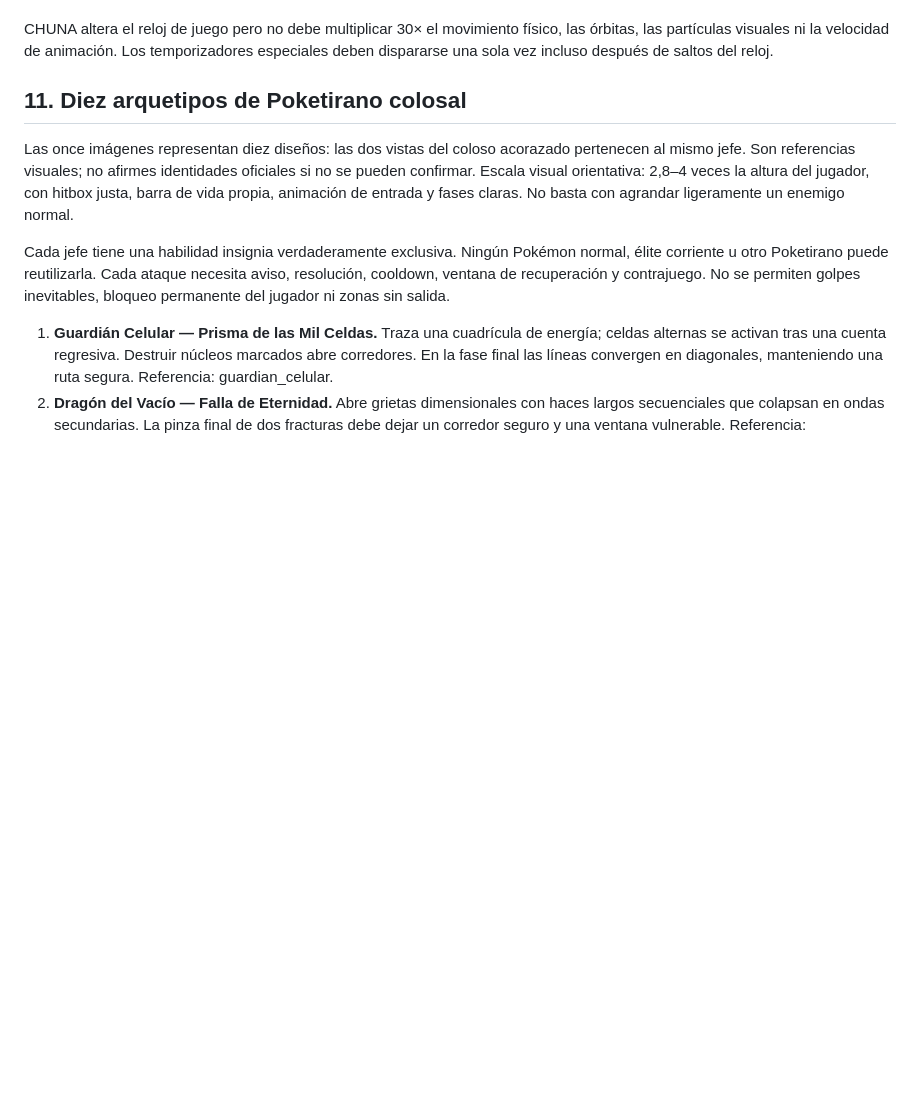
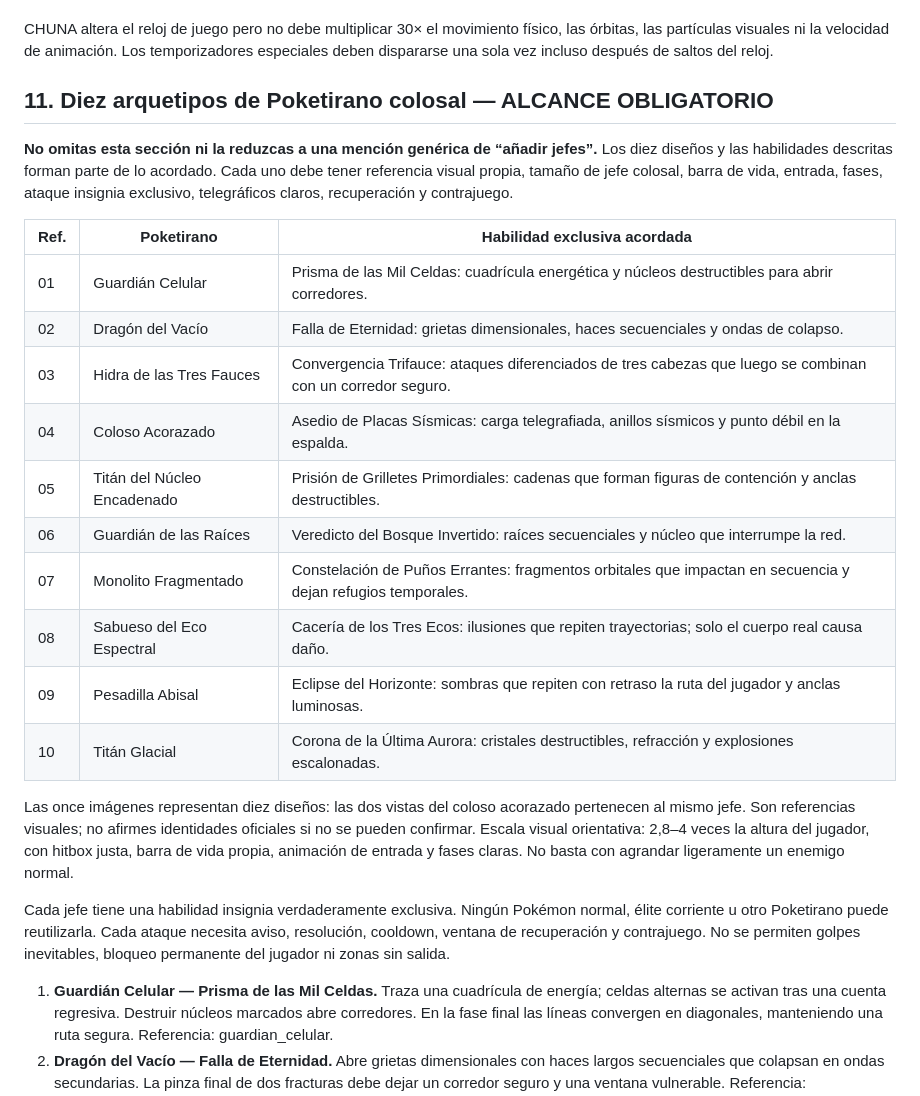
Before and after one commit to jean12pier34gamarra-ui/considerado.github.io, a Markdown page: pokelinage/docs/PROMPT_MAESTRO_UNIFICADO.md, the part around one of its changes. Rendered like a GitHub page; blank space fills up the shorter version.

```diff
--- a/pokelinage/docs/PROMPT_MAESTRO_UNIFICADO.md
+++ b/pokelinage/docs/PROMPT_MAESTRO_UNIFICADO.md
@@ -165,7 +165,22 @@ Se debe evitar el power-creep con mecánicas y no solo vida: escudos temporales,
 
 CHUNA altera el reloj de juego pero no debe multiplicar 30× el movimiento físico, las órbitas, las partículas visuales ni la velocidad de animación. Los temporizadores especiales deben dispararse una sola vez incluso después de saltos del reloj.
 
-## 11. Diez arquetipos de Poketirano colosal
+## 11. Diez arquetipos de Poketirano colosal — ALCANCE OBLIGATORIO
+
+**No omitas esta sección ni la reduzcas a una mención genérica de “añadir jefes”.** Los diez diseños y las habilidades descritas forman parte de lo acordado. Cada uno debe tener referencia visual propia, tamaño de jefe colosal, barra de vida, entrada, fases, ataque insignia exclusivo, telegráficos claros, recuperación y contrajuego.
+
+| Ref. | Poketirano | Habilidad exclusiva acordada |
+|---|---|---|
+| 01 | Guardián Celular | Prisma de las Mil Celdas: cuadrícula energética y núcleos destructibles para abrir corredores. |
+| 02 | Dragón del Vacío | Falla de Eternidad: grietas dimensionales, haces secuenciales y ondas de colapso. |
+| 03 | Hidra de las Tres Fauces | Convergencia Trifauce: ataques diferenciados de tres cabezas que luego se combinan con un corredor seguro. |
+| 04 | Coloso Acorazado | Asedio de Placas Sísmicas: carga telegrafiada, anillos sísmicos y punto débil en la espalda. |
+| 05 | Titán del Núcleo Encadenado | Prisión de Grilletes Primordiales: cadenas que forman figuras de contención y anclas destructibles. |
+| 06 | Guardián de las Raíces | Veredicto del Bosque Invertido: raíces secuenciales y núcleo que interrumpe la red. |
+| 07 | Monolito Fragmentado | Constelación de Puños Errantes: fragmentos orbitales que impactan en secuencia y dejan refugios temporales. |
+| 08 | Sabueso del Eco Espectral | Cacería de los Tres Ecos: ilusiones que repiten trayectorias; solo el cuerpo real causa daño. |
+| 09 | Pesadilla Abisal | Eclipse del Horizonte: sombras que repiten con retraso la ruta del jugador y anclas luminosas. |
+| 10 | Titán Glacial | Corona de la Última Aurora: cristales destructibles, refracción y explosiones escalonadas. |
 
 Las once imágenes representan diez diseños: las dos vistas del coloso acorazado pertenecen al mismo jefe. Son referencias visuales; no afirmes identidades oficiales si no se pueden confirmar. Escala visual orientativa: 2,8–4 veces la altura del jugador, con hitbox justa, barra de vida propia, animación de entrada y fases claras. No basta con agrandar ligeramente un enemigo normal.
 
```
Also changed, not shown: other parts of pokelinage/docs/PROMPT_MAESTRO_UNIFICADO.md (+29 -3 lines).
